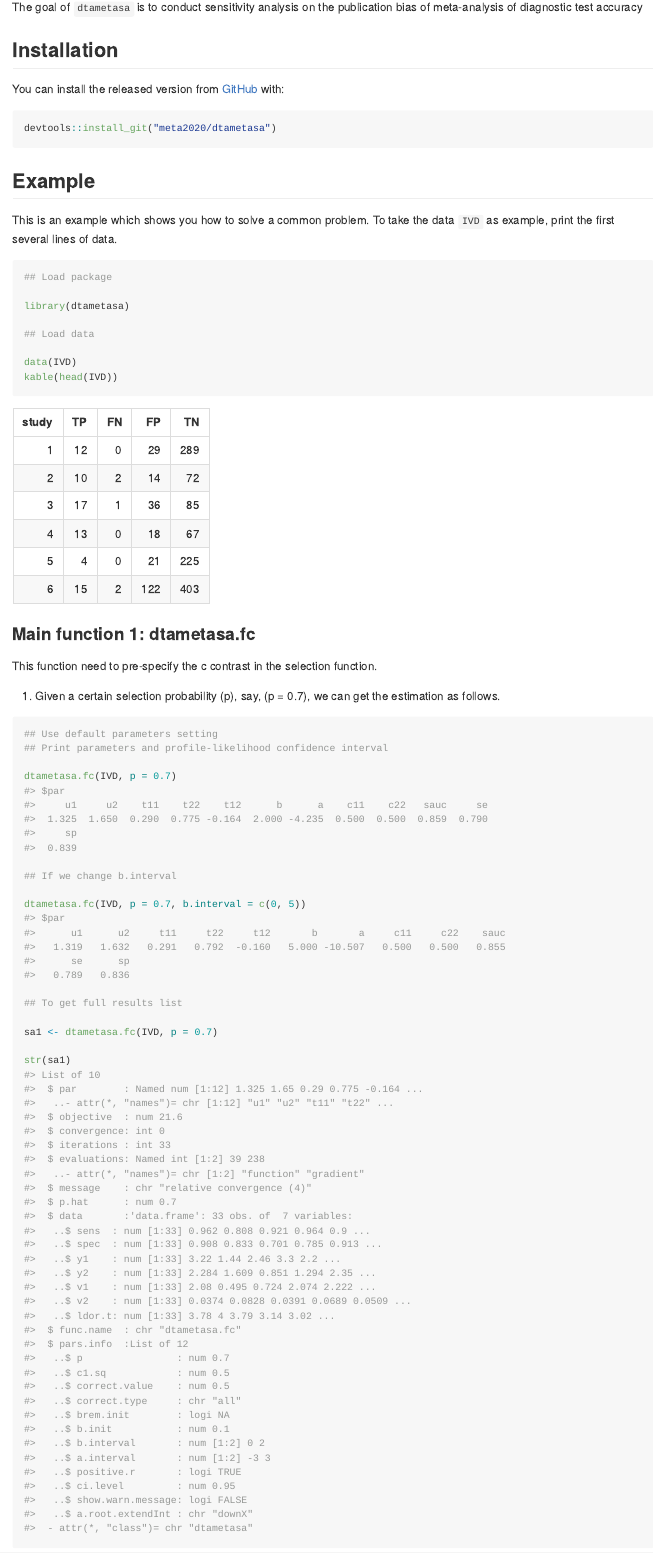
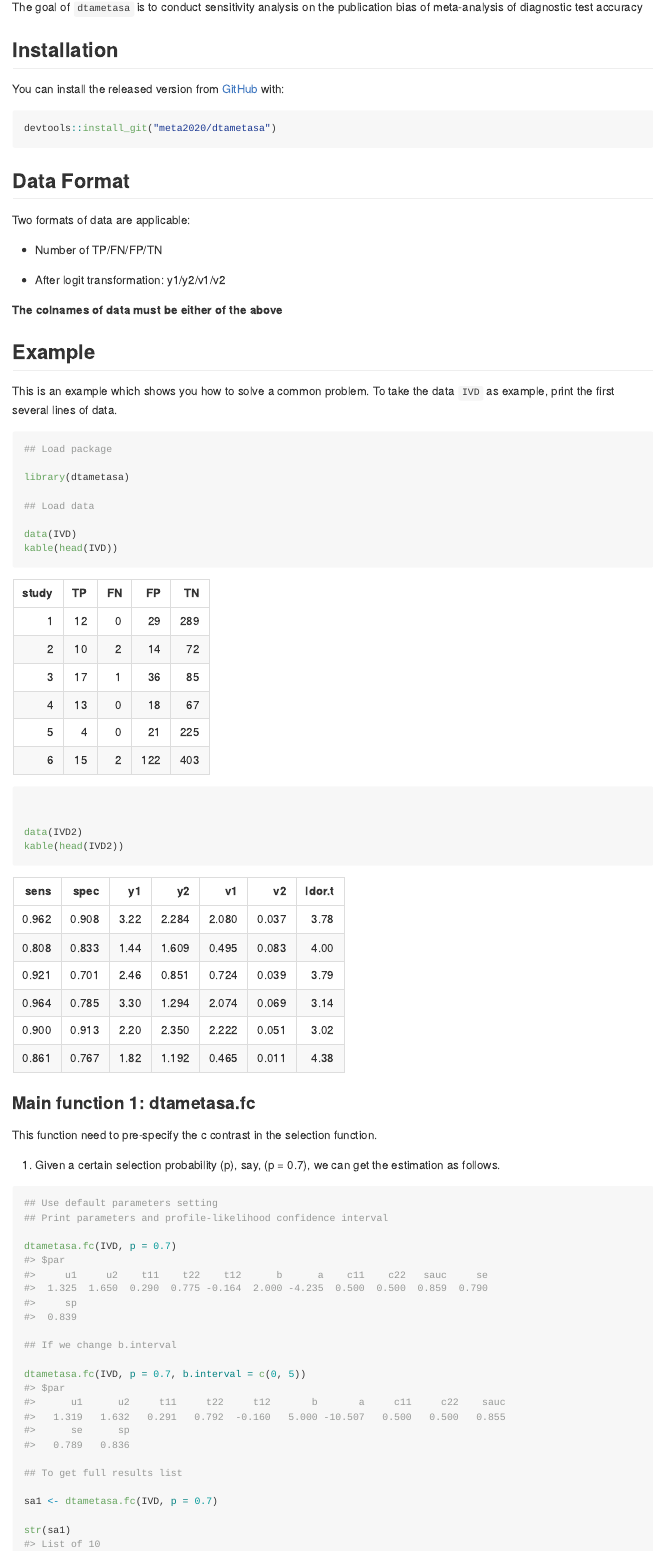
Before and after one commit to meta2020/DTAsens, an R Markdown document (README.Rmd): the page in a window 1100 px wide, from 110 px down. The pictures show the output file README.md that the author committed with the source, drawn offline in the style of GitHub.

Commit message:
update rm

````diff
--- a/README.Rmd
+++ b/README.Rmd
@@ -31,6 +31,16 @@ You can install the released version from [GitHub](https://github.com/meta2020/d
 ``` r
 devtools::install_git("meta2020/dtametasa")
 ```
+## Data Format
+
+Two formats of data are applicable:
+
+- Number of TP/FN/FP/TN
+
+- After logit transformation: y1/y2/v1/v2
+
+**The colnames of data must be either of the above**
+
 
 ## Example
 
@@ -47,6 +57,9 @@ library(dtametasa)
 data(IVD)
 kable(head(IVD))
 
+
+data(IVD2)
+kable(head(IVD2))
 ```
 
 ### Main function 1: dtametasa.fc
````
Also changed, not shown: README.md, docs/pkgdown.yml, 3 other files.
